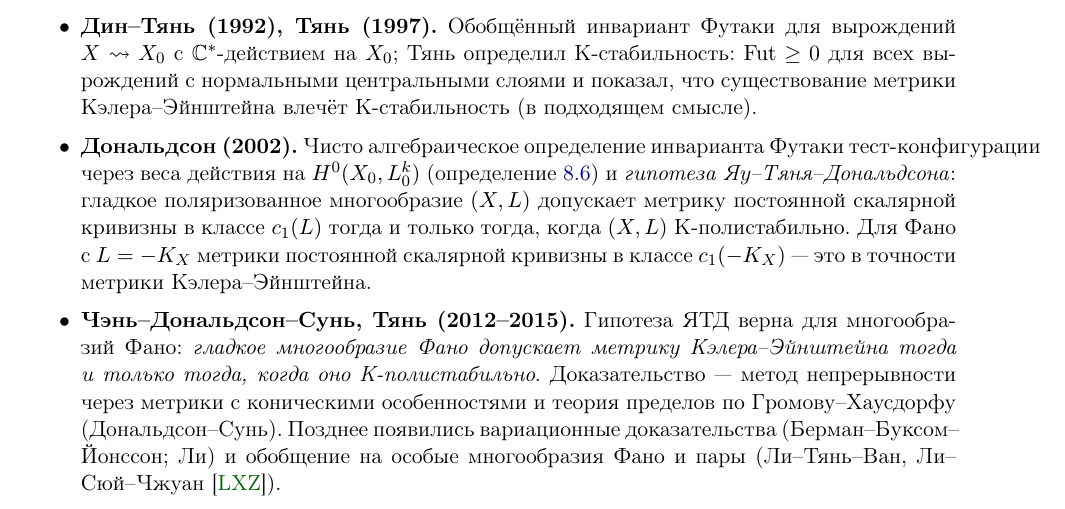
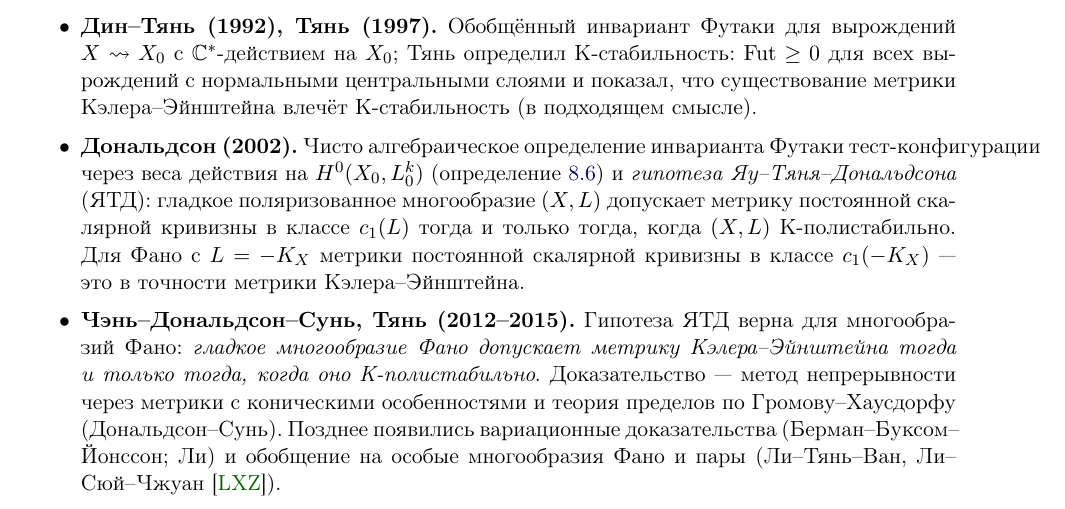
Before and after one commit to NeuroWorknotNeo/Leo, a LaTeX document (Drafts/K-Stability and K-Moduli/Coursework/cubic-surfaces-beyond.tex): part of page 26 of 60, cut so that both start at the same text. Compiled offline with pdfLaTeX.

Commit message:
Coursework: введено сокращение ЯТД
Co-Authored-By: Claude Opus 5.5 <noreply@anthropic.com>

```diff
--- a/Drafts/K-Stability and K-Moduli/Coursework/cubic-surfaces-beyond.tex
+++ b/Drafts/K-Stability and K-Moduli/Coursework/cubic-surfaces-beyond.tex
@@ -1733,7 +1733,7 @@ $X\rightsquigarrow X_0$ с $\C^*$-действием на $X_0$; Тянь опр
 K-стабильность (в подходящем смысле).
 \item \textbf{Дональдсон (2002).} Чисто алгебраическое определение инварианта Футаки
 тест-конфигурации через веса действия на $H^0(X_0,L_0^k)$ (определение~\ref{def:Futaki}) и
-\emph{гипотеза Яу--Тяня--Дональдсона}: гладкое поляризованное многообразие $(X,L)$ допускает
+\emph{гипотеза Яу--Тяня--Дональдсона} (ЯТД): гладкое поляризованное многообразие $(X,L)$ допускает
 метрику постоянной скалярной кривизны в классе $c_1(L)$ тогда и только тогда, когда $(X,L)$
 K-полистабильно. Для Фано с $L=-K_X$ метрики постоянной скалярной кривизны в классе $c_1(-K_X)$ ---
 это в точности метрики Кэлера--Эйнштейна.
```
